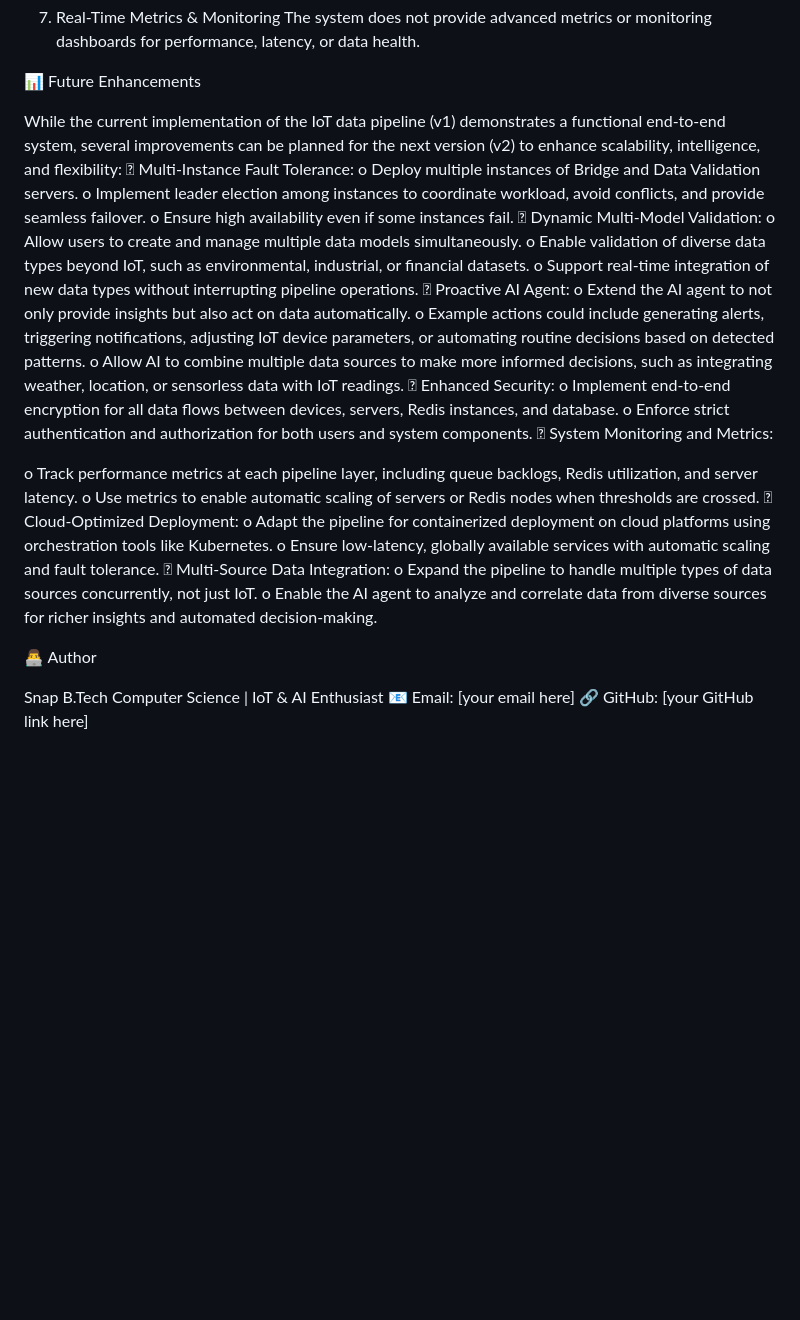
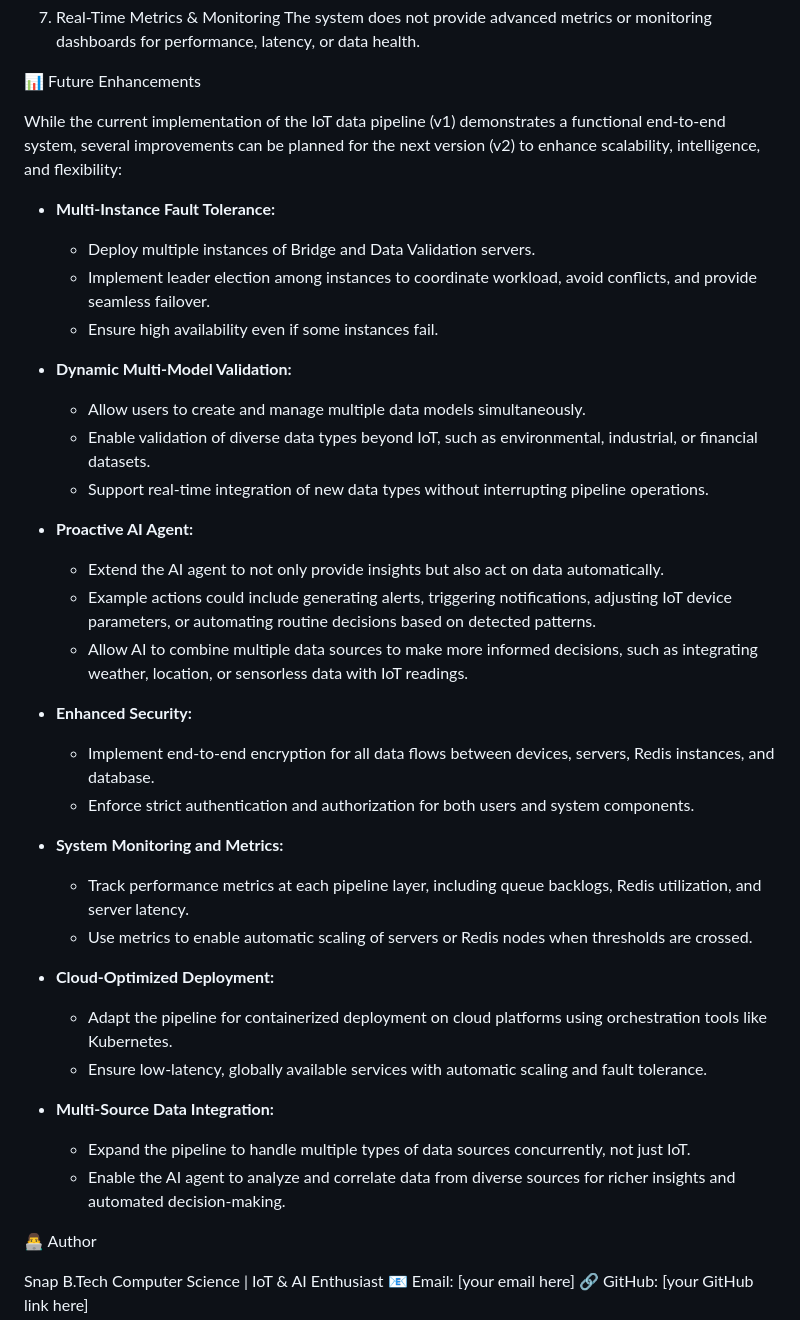
Before and after one commit to SnapTexas/DataFlow-V1, a Markdown page: README.md, the part around the change. Drawn GitHub-style; blank space fills up the shorter version.

Commit message:
Improve formatting of future enhancements in README
Formatted the future enhancements section for better readability and structure.

```diff
--- a/README.md
+++ b/README.md
@@ -150,52 +150,38 @@ The system does not provide advanced metrics or monitoring dashboards for
 📊 Future Enhancements
 
 
-While the current implementation of the IoT data pipeline (v1) demonstrates a functional
-end-to-end system, several improvements can be planned for the next version (v2) to enhance
-scalability, intelligence, and flexibility:
- Multi-Instance Fault Tolerance:
-o Deploy multiple instances of Bridge and Data Validation servers.
-o Implement leader election among instances to coordinate workload, avoid
-conflicts, and provide seamless failover.
-o Ensure high availability even if some instances fail.
- Dynamic Multi-Model Validation:
-o Allow users to create and manage multiple data models simultaneously.
-o Enable validation of diverse data types beyond IoT, such as environmental,
-industrial, or financial datasets.
-o Support real-time integration of new data types without interrupting pipeline
-operations.
- Proactive AI Agent:
-o Extend the AI agent to not only provide insights but also act on data
-automatically.
-o Example actions could include generating alerts, triggering notifications,
-adjusting IoT device parameters, or automating routine decisions based on
-detected patterns.
-o Allow AI to combine multiple data sources to make more informed decisions,
-such as integrating weather, location, or sensorless data with IoT readings.
- Enhanced Security:
-o Implement end-to-end encryption for all data flows between devices, servers,
-Redis instances, and database.
-o Enforce strict authentication and authorization for both users and system
-components.
- System Monitoring and Metrics:
+While the current implementation of the IoT data pipeline (v1) demonstrates a functional end-to-end system, several improvements can be planned for the next version (v2) to enhance scalability, intelligence, and flexibility:
 
+- **Multi-Instance Fault Tolerance:**
+  - Deploy multiple instances of Bridge and Data Validation servers.
+  - Implement leader election among instances to coordinate workload, avoid conflicts, and provide seamless failover.
+  - Ensure high availability even if some instances fail.
 
+- **Dynamic Multi-Model Validation:**
+  - Allow users to create and manage multiple data models simultaneously.
+  - Enable validation of diverse data types beyond IoT, such as environmental, industrial, or financial datasets.
+  - Support real-time integration of new data types without interrupting pipeline operations.
 
+- **Proactive AI Agent:**
+  - Extend the AI agent to not only provide insights but also act on data automatically.
+  - Example actions could include generating alerts, triggering notifications, adjusting IoT device parameters, or automating routine decisions based on detected patterns.
+  - Allow AI to combine multiple data sources to make more informed decisions, such as integrating weather, location, or sensorless data with IoT readings.
 
-o Track performance metrics at each pipeline layer, including queue backlogs,
-Redis utilization, and server latency.
-o Use metrics to enable automatic scaling of servers or Redis nodes when
-thresholds are crossed.
- Cloud-Optimized Deployment:
-o Adapt the pipeline for containerized deployment on cloud platforms using
-orchestration tools like Kubernetes.
-o Ensure low-latency, globally available services with automatic scaling and
-fault tolerance.
- Multi-Source Data Integration:
-o Expand the pipeline to handle multiple types of data sources concurrently, not
-just IoT.
-o Enable the AI agent to analyze and correlate data from diverse sources for
-richer insights and automated decision-making.
+- **Enhanced Security:**
+  - Implement end-to-end encryption for all data flows between devices, servers, Redis instances, and database.
+  - Enforce strict authentication and authorization for both users and system components.
+
+- **System Monitoring and Metrics:**
+  - Track performance metrics at each pipeline layer, including queue backlogs, Redis utilization, and server latency.
+  - Use metrics to enable automatic scaling of servers or Redis nodes when thresholds are crossed.
+
+- **Cloud-Optimized Deployment:**
+  - Adapt the pipeline for containerized deployment on cloud platforms using orchestration tools like Kubernetes.
+  - Ensure low-latency, globally available services with automatic scaling and fault tolerance.
+
+- **Multi-Source Data Integration:**
+  - Expand the pipeline to handle multiple types of data sources concurrently, not just IoT.
+  - Enable the AI agent to analyze and correlate data from diverse sources for richer insights and automated decision-making.
 
 👨‍💻 Author
 
```
